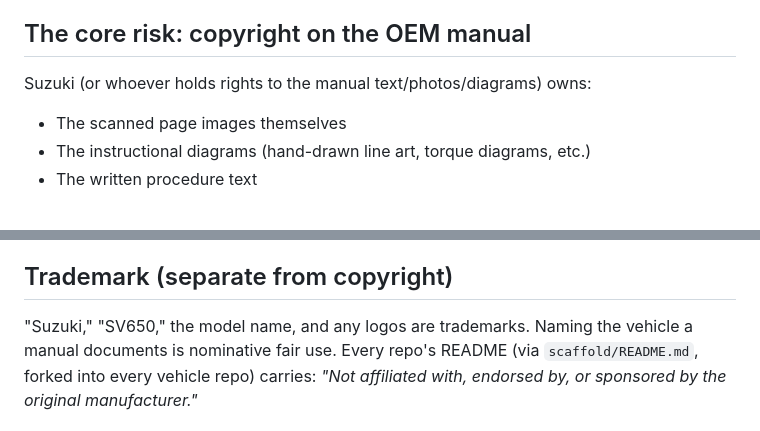
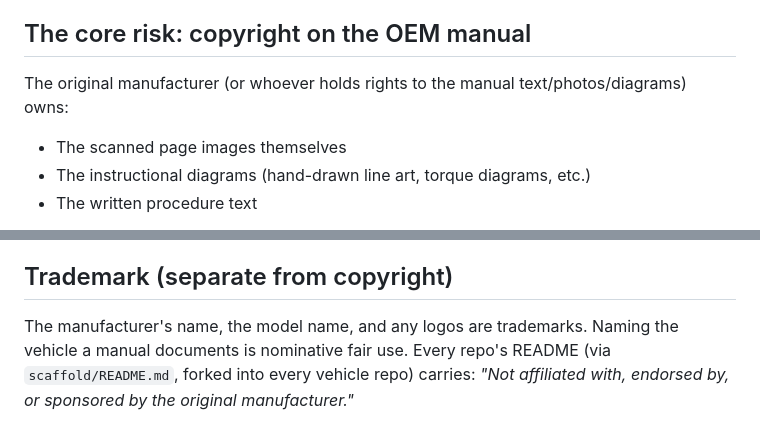
Before and after one commit to BlaydeManual/blayde-manual, a Markdown page: LEGAL.md, 2 parts joined by grey strips. Drawn GitHub-style.

Commit message:
Genericize LEGAL.md's Suzuki/SV650 example to generic make/model
The project covers any vehicle, not just the one real test manual
(a Suzuki SV650) used during development -- LEGAL.md's trademark
reasoning applies identically to any manufacturer, so naming Suzuki
specifically as the illustrative example read as scoped to one brand
rather than the general case the reasoning actually covers.

Also reviewed README.md for accuracy per direct request: it already
has zero Suzuki/SV650 references and no stale claims found against the
current codebase, so no changes needed there. The real-history
mentions of the actual suzuki-sv650-1999 test vehicle in ROADMAP.md,
CHANGELOG.md, and SECURITY-TESTING.md are left as-is -- those are
factual records of real testing that happened, not illustrative
examples, so genericizing them would misrepresent what actually
occurred.

Co-Authored-By: Claude Sonnet 5 <noreply@anthropic.com>

```diff
--- a/LEGAL.md
+++ b/LEGAL.md
@@ -5,7 +5,7 @@ launch with any real traction.
 
 ## The core risk: copyright on the OEM manual
 
-Suzuki (or whoever holds rights to the manual text/photos/diagrams) owns:
+The original manufacturer (or whoever holds rights to the manual text/photos/diagrams) owns:
 - The scanned page images themselves
 - The instructional diagrams (hand-drawn line art, torque diagrams, etc.)
 - The written procedure text
@@ -38,7 +38,7 @@ shared source.
 
 ## Trademark (separate from copyright)
 
-"Suzuki," "SV650," the model name, and any logos are trademarks. Naming
+The manufacturer's name, the model name, and any logos are trademarks. Naming
 the vehicle a manual documents is nominative fair use. Every repo's
 README (via `scaffold/README.md`, forked into every vehicle repo)
 carries: *"Not affiliated with, endorsed by, or sponsored by the
```
